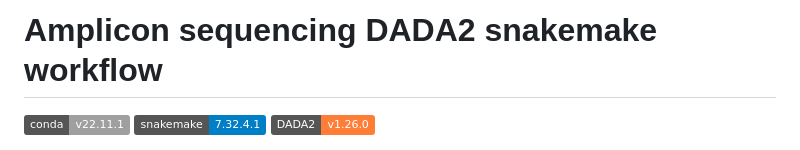
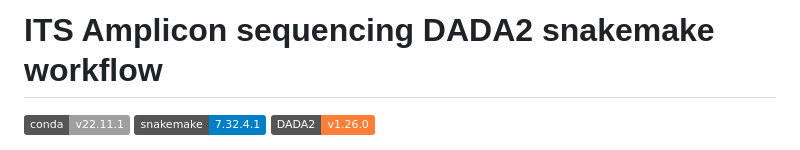
Before and after one commit to IMCBioinformatics/dada2_ITS_workflow, a Markdown page: README.md, the part around the change. Drawn GitHub-style; badges without logos.

```diff
--- a/README.md
+++ b/README.md
@@ -1,4 +1,4 @@
-# Amplicon sequencing DADA2 snakemake workflow
+# ITS Amplicon sequencing DADA2 snakemake workflow
 
 [![Conda](https://img.shields.io/badge/conda-v22.11.1-lightgrey)](https://docs.conda.io/en/latest/)
 [![Snakemake](https://img.shields.io/badge/snakemake-7.32.4.1-blue)](https://snakemake.bitbucket.io)
```
